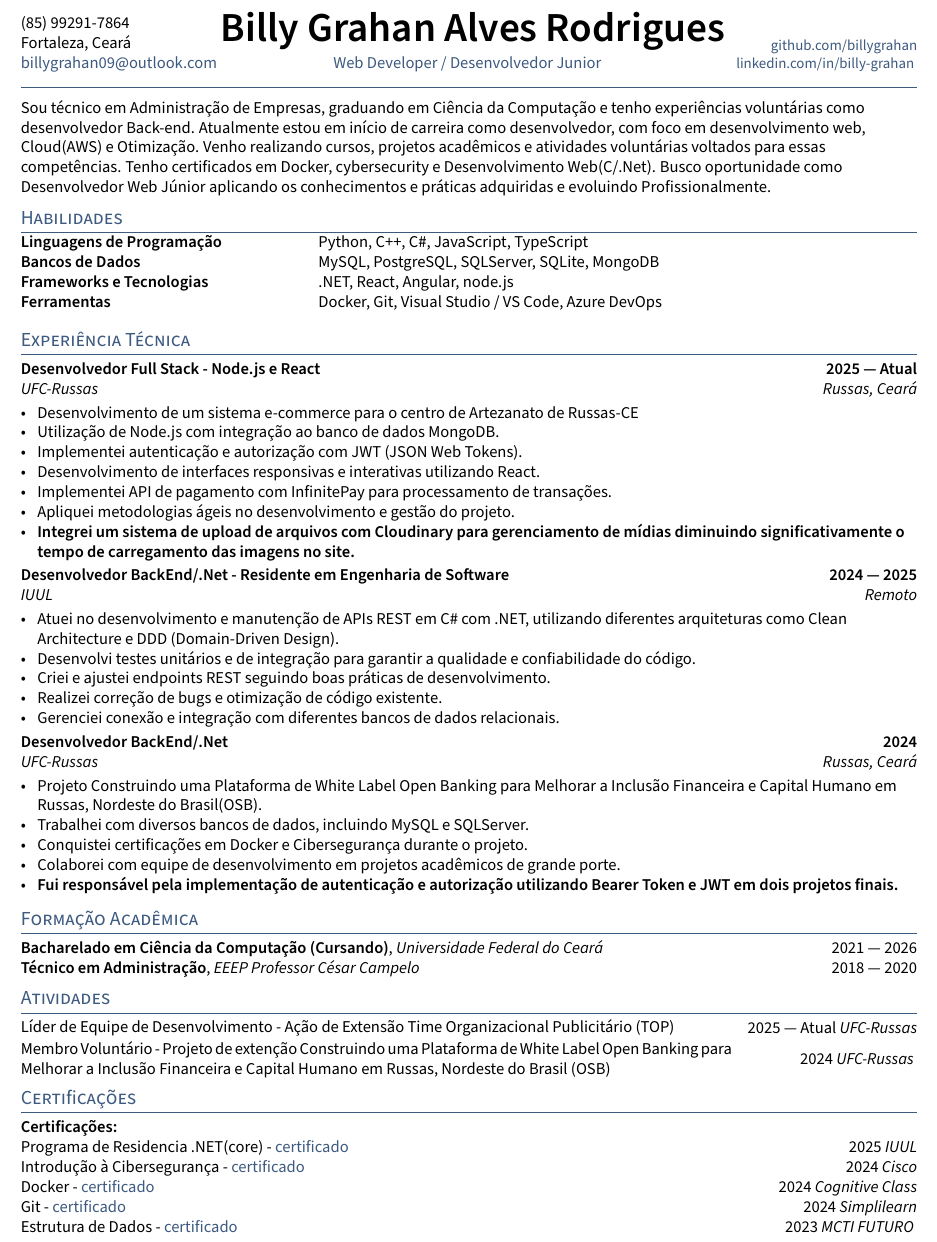
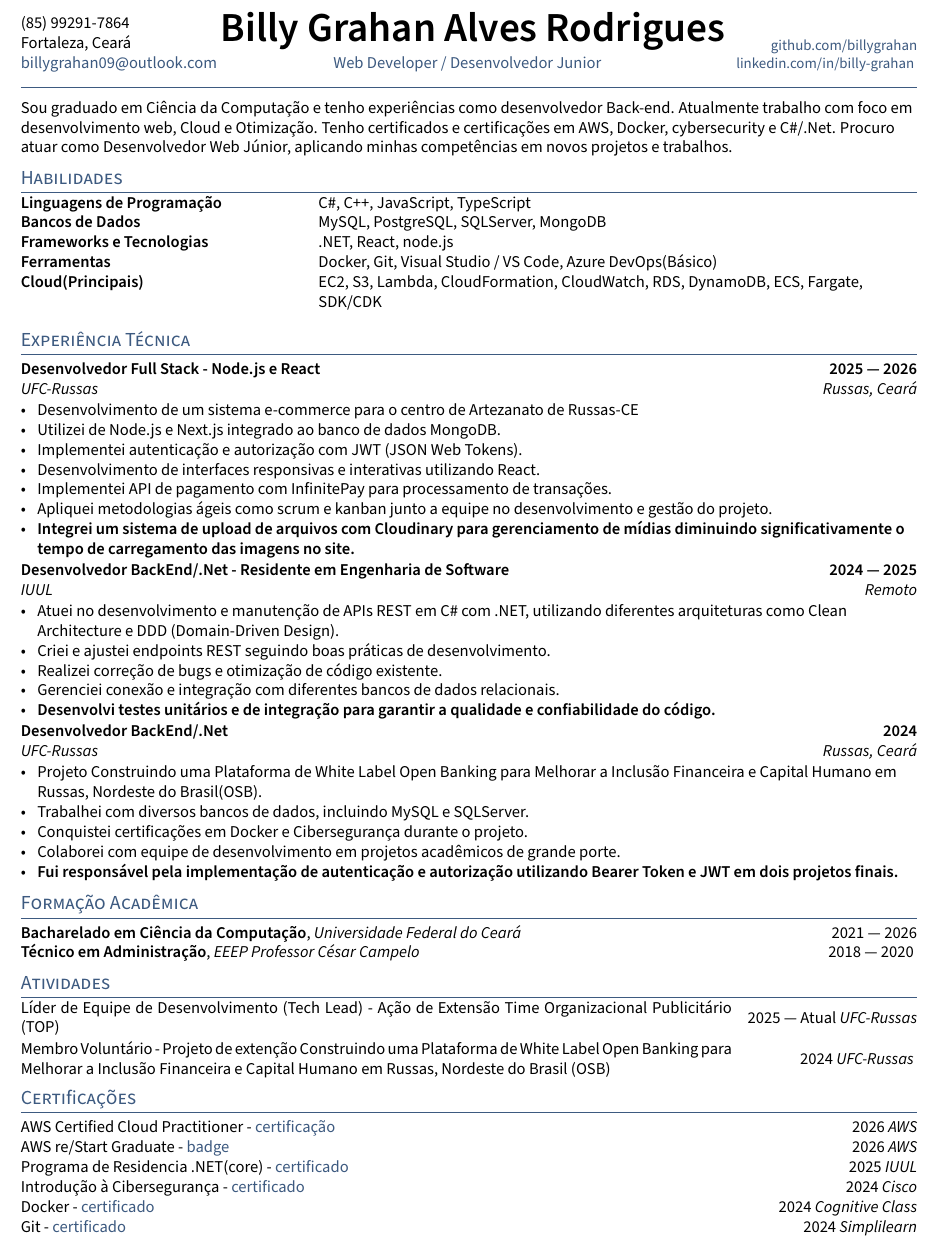
Before and after one commit to billygrahan/Curriculo, a LaTeX CV (resume.tex, which reads sections/activities.tex, sections/certificacoes.tex, sections/education.tex): part of the page, cut so that both start at the same text. Compiled offline with pdfLaTeX.

Commit message:
Versão Atualizada de ja formado!

```diff
--- a/sections/activities.tex
+++ b/sections/activities.tex
@@ -1,5 +1,5 @@
 \begin{tabular}{p{43em}}
-Líder de Equipe de Desenvolvimento - Ação de Extensão Time
+Líder de Equipe de Desenvolvimento (Tech Lead) - Ação de Extensão Time
 Organizacional Publicitário (TOP)
 \end{tabular}
 \hfill 2025 --- Atual
--- a/sections/certificacoes.tex
+++ b/sections/certificacoes.tex
@@ -1,4 +1,13 @@
-\textbf{Certificações:}
+
+AWS Certified Cloud Practitioner -
+\href{https://www.credly.com/badges/056377f7-51f5-45f7-8fa8-fd702868db72/public_url}
+{certificação}	\hfill 2026
+\textit{AWS}
+
+AWS re/Start Graduate -
+\href{https://www.credly.com/badges/2774d449-3692-4c6b-812a-b43fc6c1369b/public_url}
+{badge}	\hfill 2026
+\textit{AWS}
 
 Programa de Residencia .NET(core) -
 \href{https://drive.google.com/file/d/1QK2iDkPM1S0_32AeTde6WiRgCqKbhcO2/view?usp=sharing}
@@ -20,7 +29,7 @@ Git	-
 {certificado}     \hfill 2024
 \textit{Simplilearn}
 
-Estrutura de Dados	-
-\href{https://drive.google.com/file/d/1UZvASmmjnCnIxeVvmIKPyfP_z3G93x6b/view?usp=sharing}
-{certificado}     \hfill 2023
-\textit{MCTI FUTURO}
+% Estrutura de Dados	-
+% \href{https://drive.google.com/file/d/1UZvASmmjnCnIxeVvmIKPyfP_z3G93x6b/view?usp=sharing}
+% {certificado}     \hfill 2023
+% \textit{MCTI FUTURO}
--- a/sections/education.tex
+++ b/sections/education.tex
@@ -1,4 +1,4 @@
 
-\skills{Bacharelado em Ciência da Computação (Cursando)}, \textit{Universidade Federal do Ceará}	\hfill 2021 --- 2026
+\skills{Bacharelado em Ciência da Computação}, \textit{Universidade Federal do Ceará}	\hfill 2021 --- 2026
 
 \skills{Técnico em Administração}, \textit{EEEP Professor César Campelo} \hfill	2018 --- 2020
--- a/sections/experience.tex
+++ b/sections/experience.tex
@@ -1,15 +1,15 @@
 %====================
 % EXPERIÊNCIA PROFISSIONAL 1
 %====================
-\subsection{{Desenvolvedor Full Stack - Node.js e React \hfill 2025 --- Atual}}
+\subsection{{Desenvolvedor Full Stack - Node.js e React \hfill 2025 --- 2026}}
 \subtext{UFC-Russas \hfill Russas, Ceará}
 \begin{zitemize}
     \item Desenvolvimento de um sistema e-commerce para o centro de Artezanato de Russas-CE
-    \item Utilização de Node.js com integração ao banco de dados MongoDB.
+    \item Utilizei de Node.js e Next.js integrado ao banco de dados MongoDB.
     \item Implementei autenticação e autorização com JWT (JSON Web Tokens).
     \item Desenvolvimento de interfaces responsivas e interativas utilizando React.
     \item Implementei API de pagamento com InfinitePay para processamento de transações.
-    \item Apliquei metodologias ágeis no desenvolvimento e gestão do projeto.
+    \item Apliquei metodologias ágeis como scrum e kanban junto a equipe no desenvolvimento e gestão do projeto.
     \item \textbf{Integrei um sistema de upload de arquivos com Cloudinary para gerenciamento de mídias
     diminuindo significativamente o tempo de carregamento das imagens no site.}
 \end{zitemize}
@@ -21,10 +21,10 @@
 \subtext{IUUL \hfill Remoto}
 \begin{zitemize}
     \item Atuei no desenvolvimento e manutenção de APIs REST em C\# com .NET, utilizando diferentes arquiteturas como Clean Architecture e DDD (Domain-Driven Design).
-    \item Desenvolvi testes unitários e de integração para garantir a qualidade e confiabilidade do código.
     \item Criei e ajustei endpoints REST seguindo boas práticas de desenvolvimento.
     \item Realizei correção de bugs e otimização de código existente.
     \item Gerenciei conexão e integração com diferentes bancos de dados relacionais.
+    \item \textbf{Desenvolvi testes unitários e de integração para garantir a qualidade e confiabilidade do código.}
 \end{zitemize}
 
 %====================
--- a/sections/objective.tex
+++ b/sections/objective.tex
@@ -8,13 +8,22 @@
 % e Angular, utilizando metodologias ágeis. Lider de Equipe de Projetos Colaborativos
 % em Desenvolvimento de Software na Universidade Federal do Ceará em projetos de extenção.
 
-Sou técnico em Administração de Empresas,
-graduando em Ciência da Computação e tenho
-experiências voluntárias como desenvolvedor
-Back-end. Atualmente estou em início de carreira
-como desenvolvedor, com foco em desenvolvimento web,
-Cloud(AWS) e Otimização. Venho realizando cursos,
-projetos acadêmicos e atividades voluntárias voltados para essas competências.
-Tenho certificados em Docker, cybersecurity e Desenvolvimento Web(C#/.Net).
-Busco oportunidade como Desenvolvedor Web Júnior aplicando os conhecimentos e
-práticas adquiridas e evoluindo Profissionalmente.
+
+% Sou técnico em Administração de Empresas, graduando em Ciência da
+% Computação e tenho experiências como desenvolvedor Back-end.
+% Atualmente atuo como desenvolvedor, com foco em desenvolvimento
+% web, Cloud(AWS) e Otimização, realizando cursos, projetos acadêmicos
+% e atividades voluntárias voltados para essas competências. Busco
+% oportunidade como Desenvolvedor Web Júnior aplicando os conhecimentos
+% e práticas adquiridas e evoluindo Profissionalmente.
+
+
+Sou
+graduado em Ciência da Computação e tenho
+experiências como desenvolvedor
+Back-end. Atualmente trabalho com foco em desenvolvimento web,
+Cloud e Otimização.
+Tenho certificados e certificações em AWS, Docker,
+cybersecurity e C\#/.Net.
+Procuro atuar como Desenvolvedor Web Júnior, aplicando minhas
+competências em novos projetos e trabalhos.
--- a/sections/skills.tex
+++ b/sections/skills.tex
@@ -1,6 +1,8 @@
 \begin{tabular}{p{16em} p{2em} p{43em}}
-\skills{Linguagens de Programação} & &    Python, C++, C\#, JavaScript, TypeScript \\
-\skills{Bancos de Dados} & &  MySQL, PostgreSQL, SQLServer, SQLite, MongoDB \\
-\skills{Frameworks e Tecnologias} & &  .NET, React, Angular, node.js \\
-\skills{Ferramentas} & &          Docker, Git, Visual Studio / VS Code, Azure DevOps
+\skills{Linguagens de Programação} & &    C\#, C++, JavaScript, TypeScript \\
+\skills{Bancos de Dados} & &  MySQL, PostgreSQL, SQLServer, MongoDB \\
+\skills{Frameworks e Tecnologias} & &  .NET, React, node.js \\
+\skills{Ferramentas} & & Docker, Git, Visual Studio / VS Code, Azure DevOps(Básico) \\
+\skills{Cloud(Principais)} & &  EC2, S3, Lambda, CloudFormation, CloudWatch, RDS, DynamoDB, ECS, Fargate, \\
+                            & &  SDK/CDK \\
 \end{tabular}
```
Also changed, not shown: 7 other files.
